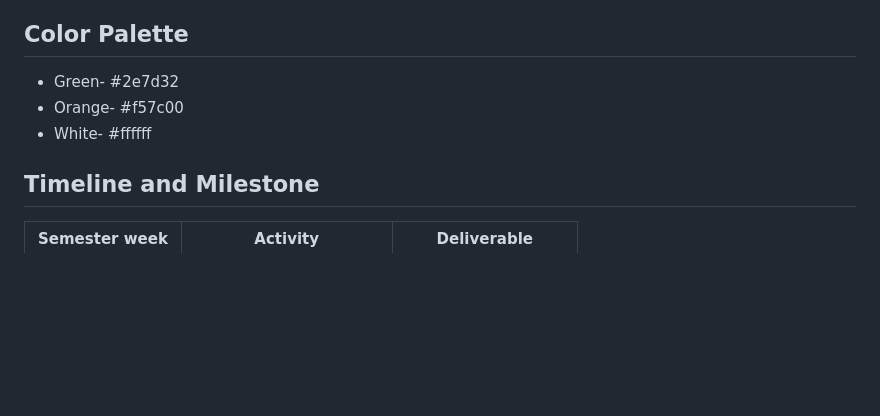
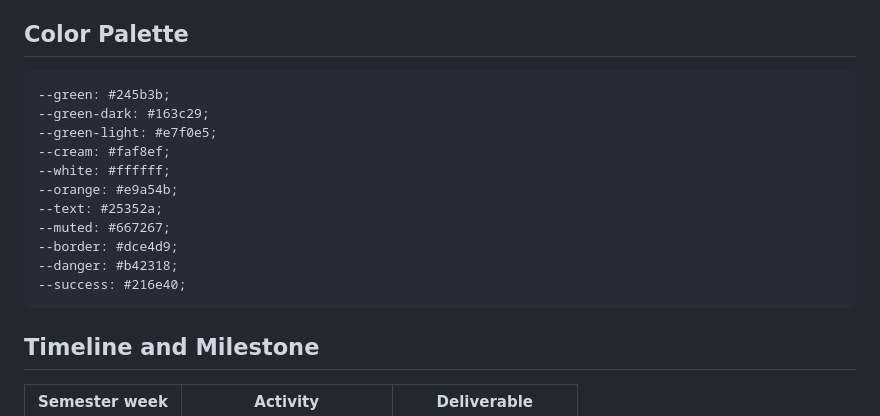
Before and after one commit to Iminathi-Njoloza8/WEDE5020-POE, a Markdown page: README.md, the part around one of its changes. Rendered like a GitHub page; blank space fills up the shorter version.

```diff
--- a/README.md
+++ b/README.md
@@ -93,9 +96,17 @@ Overview of the structure of the website and how it will look once done.
 └────────────────────────────────────────────┘
 
 ## Color Palette
-  - Green- #2e7d32
-  - Orange- #f57c00
-  - White- #ffffff
+    --green: #245b3b;
+    --green-dark: #163c29;
+    --green-light: #e7f0e5;
+    --cream: #faf8ef;
+    --white: #ffffff;
+    --orange: #e9a54b;
+    --text: #25352a;
+    --muted: #667267;
+    --border: #dce4d9;
+    --danger: #b42318;
+    --success: #216e40;
 
 ## Timeline and Milestone
 | Semester week | Activity               | Deliverable           |
```
Also changed, not shown: other parts of README.md (+23 -4 lines).
